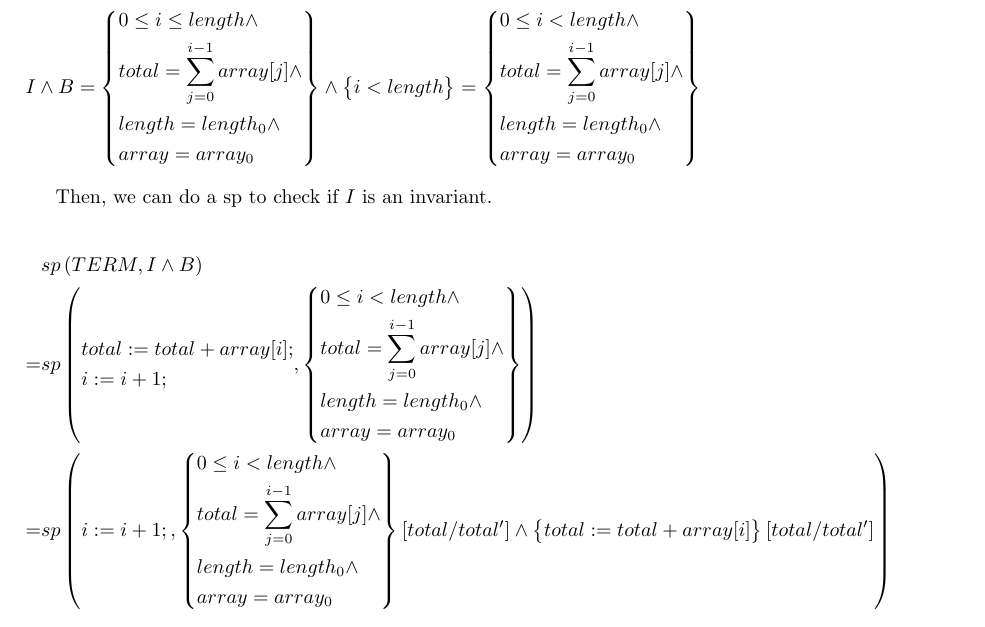
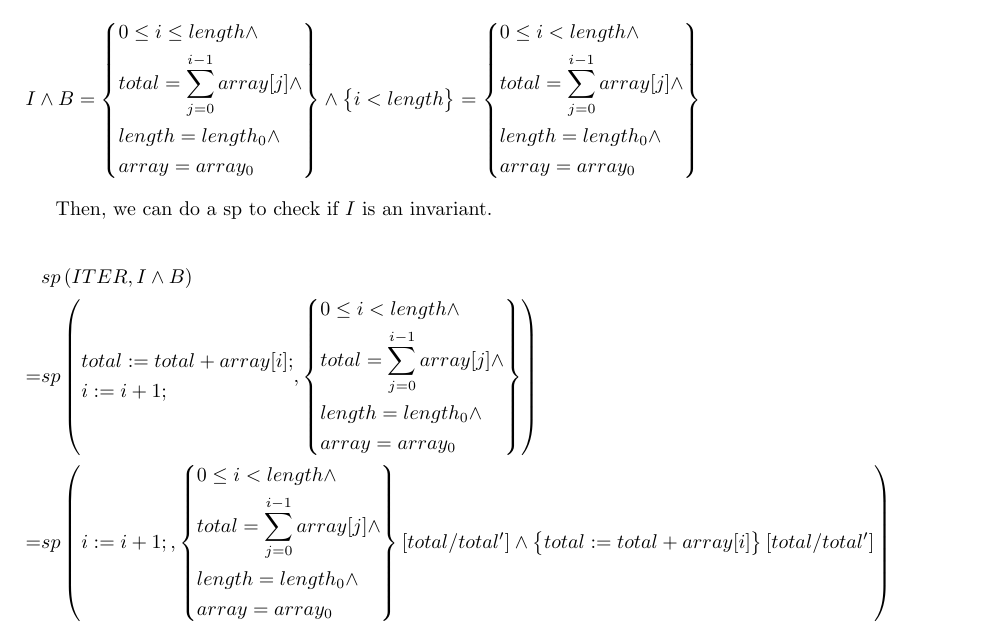
Before and after one commit to BergLucas/ProgProving, a LaTeX problem sheet (example.tex): part of page 2 of 5, cut so that both start at the same text. Compiled offline with pdfLaTeX.

Commit message:
Fixing a bug

```diff
--- a/example.tex
+++ b/example.tex
@@ -116,7 +116,7 @@ int sum(int array[], int length)
         Then, we can do a sp to check if $\inv$ is an invariant.
 
         \begin{flalign*}
-                & \ppsp{\term}{\inv \wedge \cond} & \\
+                & \ppsp{\iter}{\inv \wedge \cond} & \\
             %
             %
             %
```
